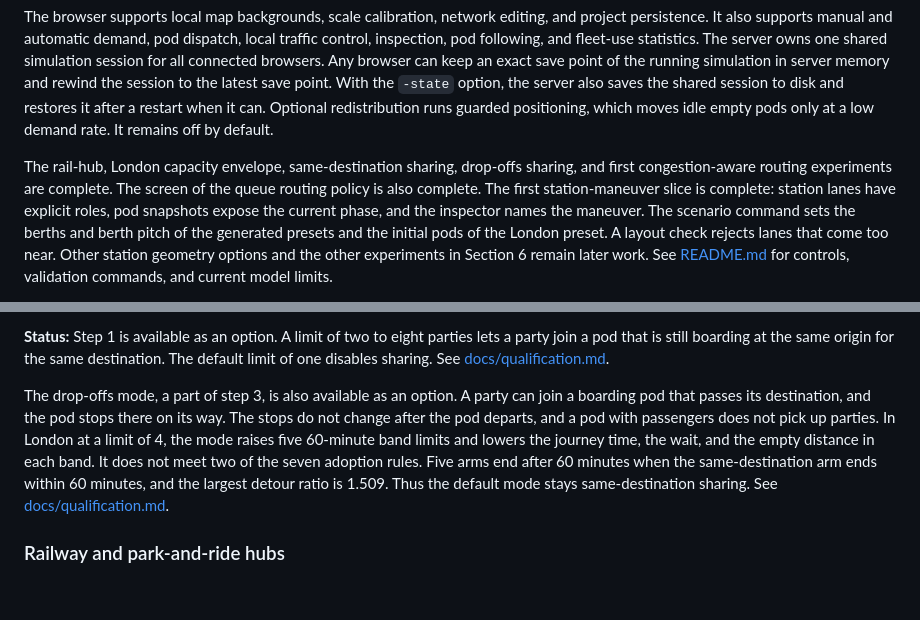
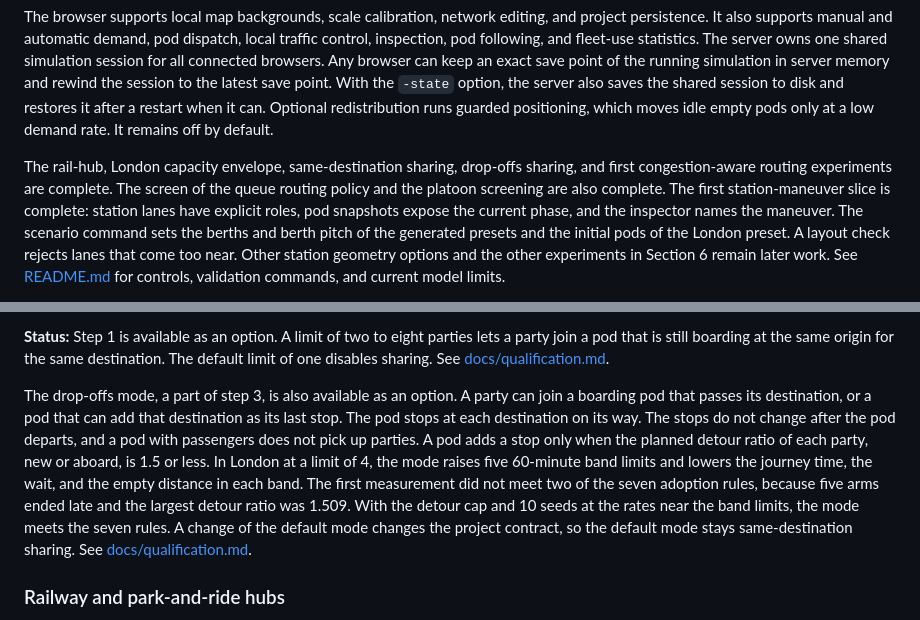
Before and after one commit to dotwaffle/podsim, a Markdown page: PROJECT_BRIEF.md, 2 parts joined by grey strips. GitHub-like rendering; blank space fills up the shorter version.

Commit message:
docs: update the brief status for the detour cap
The brief still said that drop-offs sharing misses two of the seven
adoption rules. The rerun with the detour cap of 1.5 meets all seven,
and the default stays same-destination only because a change of the
default changes the project contract. The brief also left out the
platoon screening from the completed experiments and did not say that
a pod can add a destination as its last stop.

The London notes gave a compact project size that no longer matches
the generated project, and two list items split one sentence over two
lines.

```diff
--- a/PROJECT_BRIEF.md
+++ b/PROJECT_BRIEF.md
@@ -11,7 +11,7 @@ Optional redistribution runs guarded positioning, which moves idle empty pods on
 It remains off by default.
 
 The rail-hub, London capacity envelope, same-destination sharing, drop-offs sharing, and first congestion-aware routing experiments are complete.
-The screen of the queue routing policy is also complete.
+The screen of the queue routing policy and the platoon screening are also complete.
 The first station-maneuver slice is complete: station lanes have explicit roles, pod snapshots expose the current phase, and the inspector names the maneuver.
 The scenario command sets the berths and berth pitch of the generated presets and the initial pods of the London preset.
 A layout check rejects lanes that come too near.
@@ -404,12 +404,14 @@ The default limit of one disables sharing.
 See [docs/qualification.md](docs/qualification.md#same-destination-sharing).
 
 The drop-offs mode, a part of step 3, is also available as an option.
-A party can join a boarding pod that passes its destination, and the pod stops there on its way.
+A party can join a boarding pod that passes its destination, or a pod that can add that destination as its last stop.
+The pod stops at each destination on its way.
 The stops do not change after the pod departs, and a pod with passengers does not pick up parties.
+A pod adds a stop only when the planned detour ratio of each party, new or aboard, is 1.5 or less.
 In London at a limit of 4, the mode raises five 60-minute band limits and lowers the journey time, the wait, and the empty distance in each band.
-It does not meet two of the seven adoption rules.
-Five arms end after 60 minutes when the same-destination arm ends within 60 minutes, and the largest detour ratio is 1.509.
-Thus the default mode stays same-destination sharing.
+The first measurement did not meet two of the seven adoption rules, because five arms ended late and the largest detour ratio was 1.509.
+With the detour cap and 10 seeds at the rates near the band limits, the mode meets the seven rules.
+A change of the default mode changes the project contract, so the default mode stays same-destination sharing.
 See [docs/qualification.md](docs/qualification.md#drop-offs-sharing-in-london).
 
 ### Railway and park-and-ride hubs
```
Also changed, not shown: docs/london.md (+2 -3 lines).
